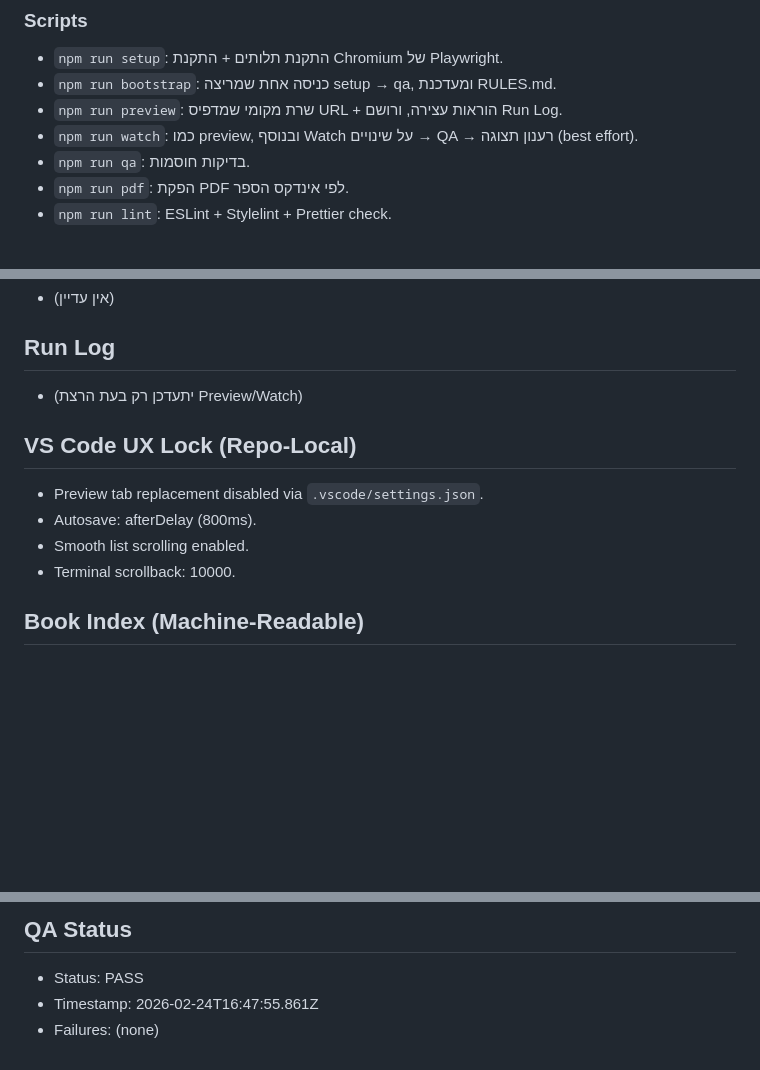
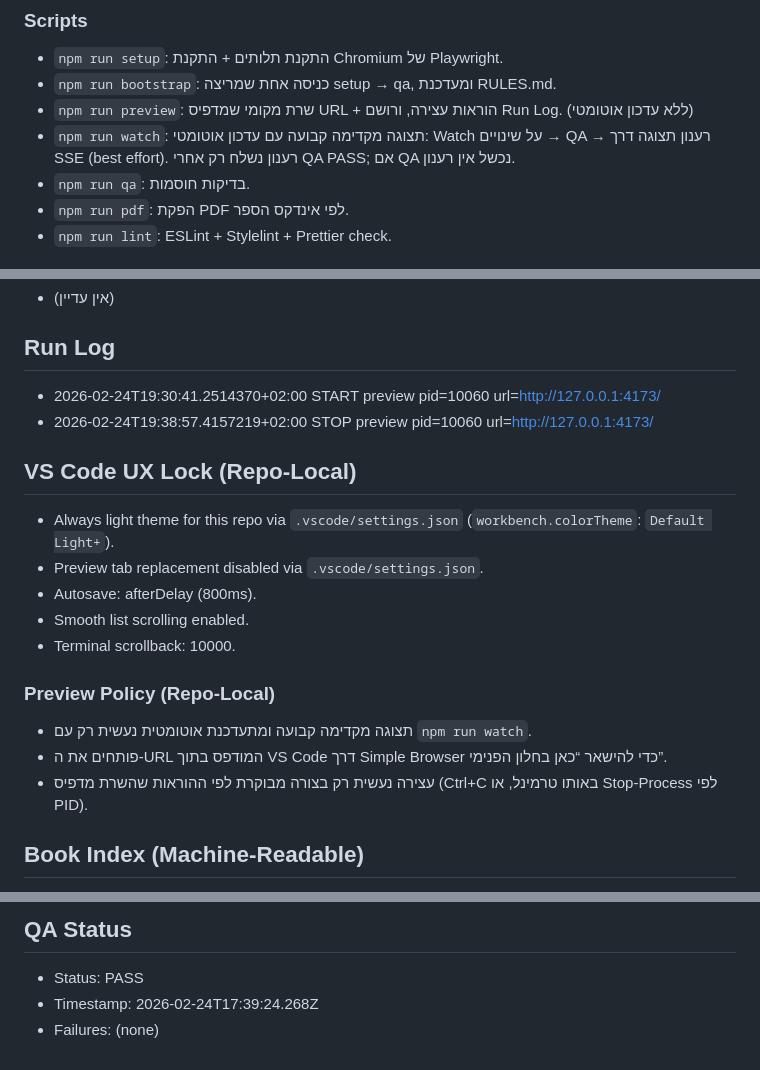
Before and after one commit to yanivmizrachiy/lovable, a Markdown page: RULES.md, 3 parts joined by grey strips. Rendered like a GitHub page; blank space fills up the shorter version.

Commit message:
Enforce light VS Code theme and document auto-updating preview policy

```diff
--- a/RULES.md
+++ b/RULES.md
@@ -31,8 +31,8 @@
 ### Scripts
 - `npm run setup`: התקנת תלותים + התקנת Chromium של Playwright.
 - `npm run bootstrap`: כניסה אחת שמריצה setup → qa, ומעדכנת RULES.md.
-- `npm run preview`: שרת מקומי שמדפיס URL + הוראות עצירה, ורושם Run Log.
-- `npm run watch`: כמו preview, ובנוסף Watch על שינויים → QA → רענון תצוגה (best effort).
+- `npm run preview`: שרת מקומי שמדפיס URL + הוראות עצירה, ורושם Run Log. (ללא עדכון אוטומטי)
+- `npm run watch`: תצוגה מקדימה קבועה עם עדכון אוטומטי: Watch על שינויים → QA → רענון תצוגה דרך SSE (best effort). רענון נשלח רק אחרי QA PASS; אם QA נכשל אין רענון.
 - `npm run qa`: בדיקות חוסמות.
 - `npm run pdf`: הפקת PDF לפי אינדקס הספר.
 - `npm run lint`: ESLint + Stylelint + Prettier check.
@@ -114,13 +114,20 @@
 - (אין עדיין)
 
 ## Run Log
-- (יתעדכן רק בעת הרצת Preview/Watch)
+- 2026-02-24T19:30:41.2514370+02:00 START preview pid=10060 url=http://127.0.0.1:4173/
+- 2026-02-24T19:38:57.4157219+02:00 STOP preview pid=10060 url=http://127.0.0.1:4173/
 
 ## VS Code UX Lock (Repo-Local)
+- Always light theme for this repo via `.vscode/settings.json` (`workbench.colorTheme`: `Default Light+`).
 - Preview tab replacement disabled via `.vscode/settings.json`.
 - Autosave: afterDelay (800ms).
 - Smooth list scrolling enabled.
 - Terminal scrollback: 10000.
+
+### Preview Policy (Repo-Local)
+- תצוגה מקדימה קבועה ומתעדכנת אוטומטית נעשית רק עם `npm run watch`.
+- פותחים את ה-URL המודפס בתוך VS Code דרך Simple Browser כדי להישאר “כאן בחלון הפנימי”.
+- עצירה נעשית רק בצורה מבוקרת לפי ההוראות שהשרת מדפיס (Ctrl+C באותו טרמינל, או Stop-Process לפי PID).
 
 ## Book Index (Machine-Readable)
 <!--BOOK_INDEX_JSON_START-->
@@ -190,6 +197,6 @@
 
 ## QA Status
 - Status: PASS
-- Timestamp: 2026-02-24T16:47:55.861Z
+- Timestamp: 2026-02-24T17:39:24.268Z
 - Failures:
 (none)
```
